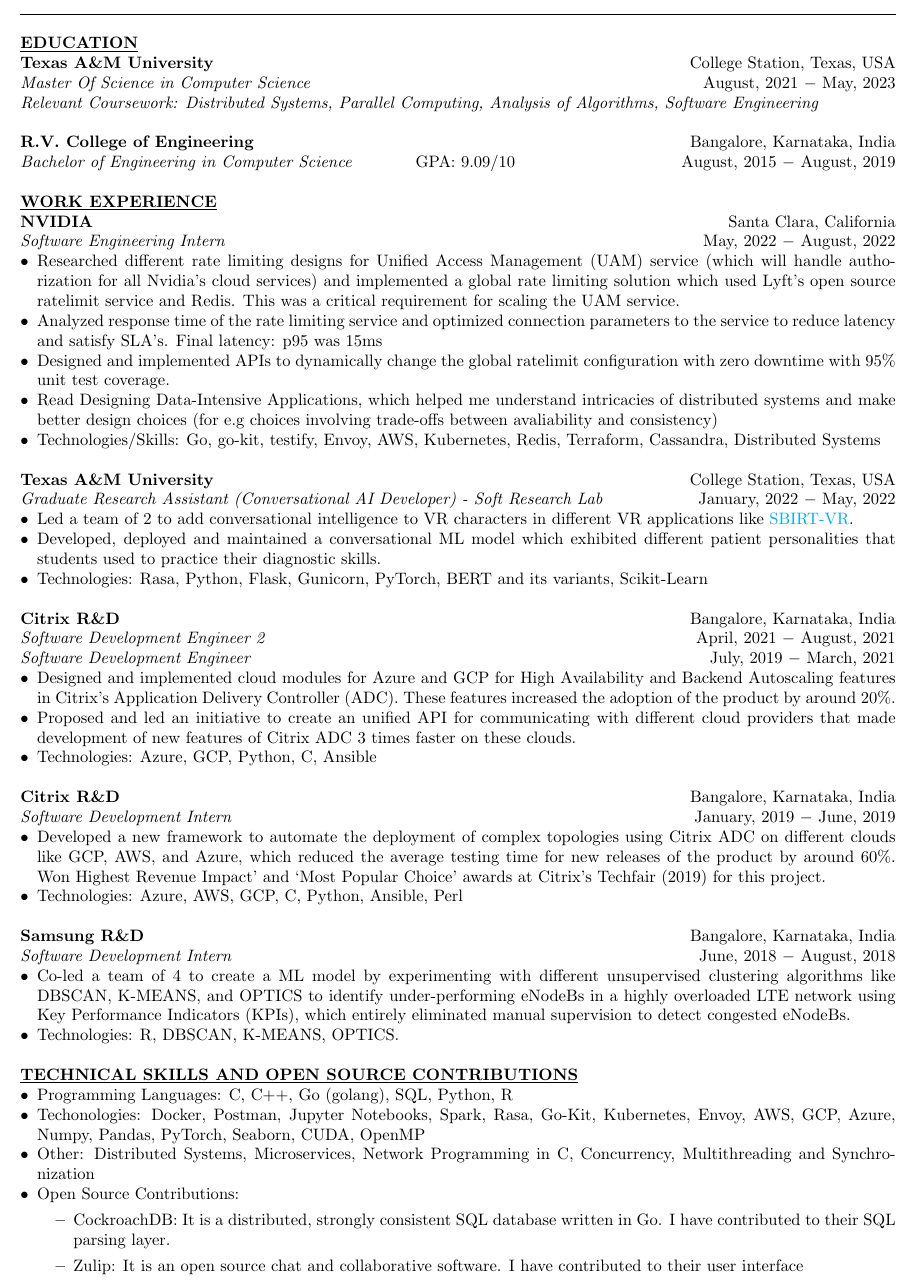
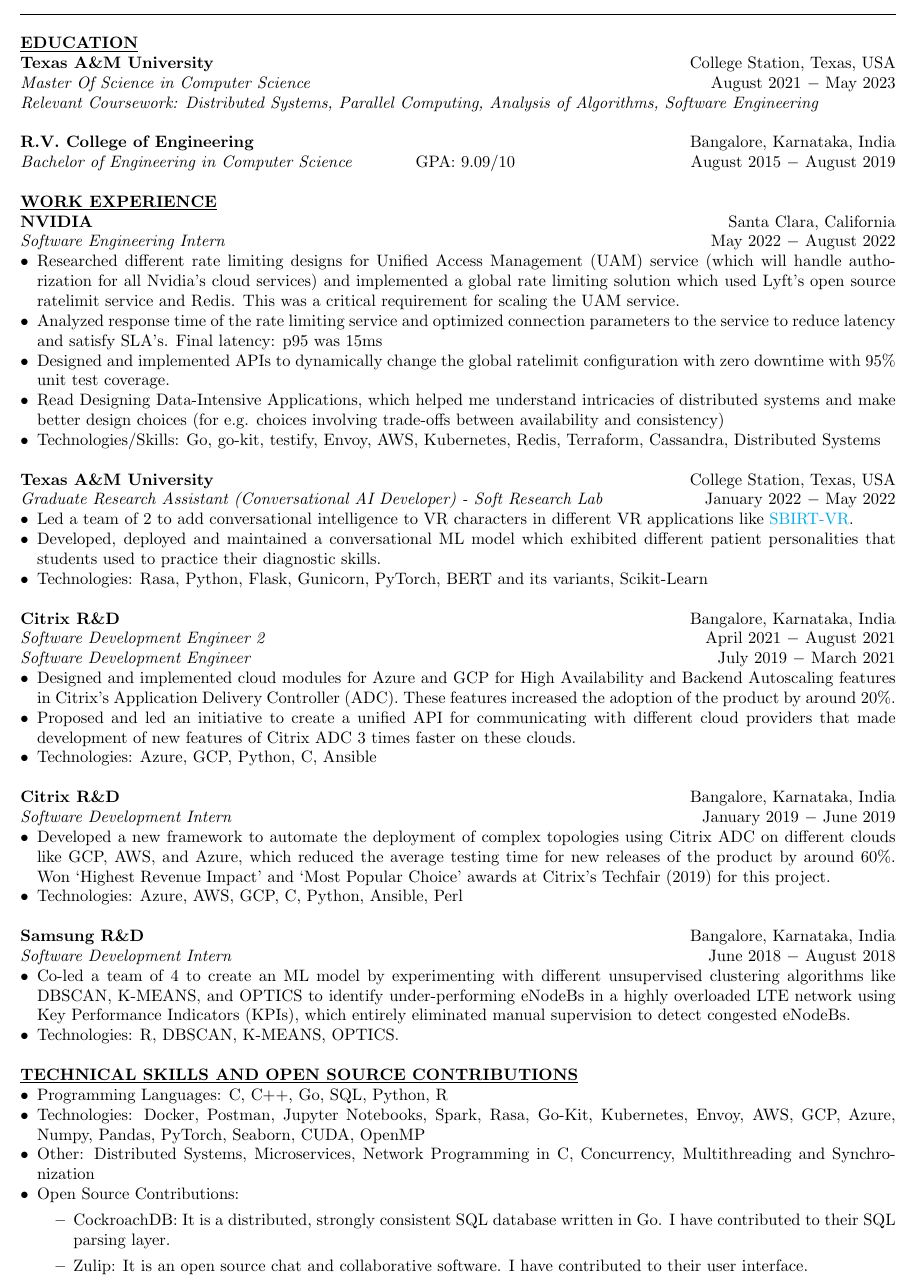
Before and after one commit to biradarganesh25/resume, a LaTeX CV (resume.tex): part of page 1 of 2, cut so that both start at the same text. Compiled offline with pdfLaTeX.

Commit message:
removed comma from dates

```diff
--- a/resume.tex
+++ b/resume.tex
@@ -61,11 +61,11 @@
 %%%%%%%%%%%%%%%%%%%%%%%%%%%%%%%%%%%%%%%%%%%%%%%%%%%%%%%%%%%%%%%
 \noindent \textbf{\underline{EDUCATION}} \\
 \textbf{Texas A\&M University} \hfill College Station, Texas, USA \\
-\textit{Master Of Science in Computer Science}  \hfill August, 2021 $-$ May, 2023 \\
+\textit{Master Of Science in Computer Science}  \hfill August 2021 $-$ May 2023 \\
 \textit{Relevant Coursework: Distributed Systems, Parallel Computing, Analysis of Algorithms, Software Engineering}\\
 
 \noindent \textbf{R.V. College of Engineering} \hfill Bangalore, Karnataka, India \\
-\textit{Bachelor of Engineering in Computer Science} \hspace{1.1cm} GPA: 9.09/10 \hfill August, 2015 $-$ August, 2019 \\
+\textit{Bachelor of Engineering in Computer Science} \hspace{1.1cm} GPA: 9.09/10 \hfill August 2015 $-$ August 2019 \\
 
 %%%%%%%%%%%%%%%%%%%%%%%%%%%%%%%%%%%%%%%%%%%%%%%%%%%%%%%%%%%%%%%
 % WORK EXPERIENCE
@@ -82,17 +82,17 @@
 %%%%%%%%%%%%%%%%%%%%%%%%%%%%%%%%%%%%%%%%%%%%%%%%%%%%%%%%%%%%%%%
 \noindent \textbf{\underline{WORK EXPERIENCE}} \\
 \noindent \textbf{NVIDIA} \hfill Santa Clara, California\\
-\textit{Software Engineering Intern} \hfill May, 2022 $-$ August, 2022
+\textit{Software Engineering Intern} \hfill May 2022 $-$ August 2022
 \begin{itemize}[noitemsep,nolistsep,leftmargin=*]
 	\item Researched different rate limiting designs for Unified Access Management (UAM) service (which will handle authorization for all Nvidia's cloud services) and implemented a global rate limiting solution which used Lyft's open source ratelimit service and Redis. This was a critical requirement for scaling the UAM service.
 	\item Analyzed response time of the rate limiting service and optimized connection parameters to the service to reduce latency and satisfy SLA's. Final latency: p95 was 15ms
 	\item Designed and implemented APIs to dynamically change the global ratelimit configuration with zero downtime with 95\% unit test coverage.
-	\item Read Designing Data-Intensive Applications, which helped me understand intricacies of distributed systems and make better design choices (for e.g choices involving trade-offs between avaliability and consistency)
+	\item Read Designing Data-Intensive Applications, which helped me understand intricacies of distributed systems and make better design choices (for e.g. choices involving trade-offs between availability and consistency)
 	\item Technologies/Skills: Go, go-kit, testify, Envoy, AWS, Kubernetes, Redis, Terraform, Cassandra, Distributed Systems \\
 \end{itemize}
 
 \noindent \textbf{Texas A\&M University} \hfill College Station, Texas, USA\\
-\textit{Graduate Research Assistant (Conversational AI Developer) - Soft Research Lab} \hfill January, 2022 $-$ May, 2022
+\textit{Graduate Research Assistant (Conversational AI Developer) - Soft Research Lab} \hfill January 2022 $-$ May 2022
 \begin{itemize}[noitemsep,nolistsep,leftmargin=*]
 \item {Led a team of 2 to add conversational intelligence to VR characters in different VR applications like \href{https://softinteraction.com/portfolio/sbirt-vr}{SBIRT-VR}}.
 \item {Developed, deployed and maintained a conversational ML model which exhibited different patient personalities that students used to practice their diagnostic skills.}
@@ -100,25 +100,25 @@
 
 \end{itemize}
 \noindent \textbf{Citrix R\&D} \hfill Bangalore, Karnataka, India \\
-\textit{Software Development Engineer 2} \hfill April, 2021 $-$ August, 2021 \\
-\textit{Software Development Engineer} \hfill July, 2019 $-$ March, 2021
+\textit{Software Development Engineer 2} \hfill April 2021 $-$ August 2021 \\
+\textit{Software Development Engineer} \hfill July 2019 $-$ March 2021
 \begin{itemize}[noitemsep,nolistsep,leftmargin=*]
 \item {Designed and implemented cloud modules for Azure and GCP for High Availability and Backend Autoscaling features in Citrix's Application Delivery Controller (ADC). These features increased the adoption of the product by around 20\%.}
-\item {Proposed and led an initiative to create an unified API for communicating with different cloud providers that made development of new features of Citrix ADC 3 times faster on these clouds.}
+\item {Proposed and led an initiative to create a unified API for communicating with different cloud providers that made development of new features of Citrix ADC 3 times faster on these clouds.}
 \item {Technologies: Azure, GCP, Python, C, Ansible\\}
 \end{itemize}
 
 \noindent \textbf{Citrix R\&D} \hfill Bangalore, Karnataka, India \\
-\textit{Software Development Intern} \hfill January, 2019 $-$ June, 2019
+\textit{Software Development Intern} \hfill January 2019 $-$ June 2019
 \begin{itemize}[noitemsep,nolistsep,leftmargin=*]
-\item {Developed a new framework to automate the deployment of complex topologies using Citrix ADC on different clouds like GCP, AWS, and Azure, which reduced the average testing time for new releases of the product by around 60\%. Won Highest Revenue Impact’ and ‘Most Popular Choice’ awards at Citrix's Techfair (2019) for this project.}
+\item {Developed a new framework to automate the deployment of complex topologies using Citrix ADC on different clouds like GCP, AWS, and Azure, which reduced the average testing time for new releases of the product by around 60\%. Won `Highest Revenue Impact' and `Most Popular Choice' awards at Citrix's Techfair (2019) for this project.}
 \item{Technologies: Azure, AWS, GCP, C, Python, Ansible, Perl \\}
 \end{itemize}
 
 \noindent \textbf{Samsung R\&D} \hfill Bangalore, Karnataka, India \\
-\textit{Software Development Intern} \hfill June, 2018 $-$ August, 2018
+\textit{Software Development Intern} \hfill June 2018 $-$ August 2018
 \begin{itemize}[noitemsep,nolistsep,leftmargin=*]
-\item {Co-led a team of 4 to create a ML model by experimenting with different unsupervised clustering algorithms like DBSCAN, K-MEANS, and OPTICS to identify under-performing eNodeBs in a highly overloaded LTE network using Key Performance Indicators (KPIs), which entirely eliminated manual supervision to detect congested eNodeBs.}
+\item {Co-led a team of 4 to create an ML model by experimenting with different unsupervised clustering algorithms like DBSCAN, K-MEANS, and OPTICS to identify under-performing eNodeBs in a highly overloaded LTE network using Key Performance Indicators (KPIs), which entirely eliminated manual supervision to detect congested eNodeBs.}
 \item{Technologies: R, DBSCAN, K-MEANS, OPTICS.\\}
 \end{itemize}
 
@@ -128,13 +128,13 @@
 %%%%%%%%%%%%%%%%%%%%%%%%%%%%%%%%%%%%%%%%%%%%%%%%%%%%%%%%%%%%%%%
 \noindent \textbf{\underline{TECHNICAL SKILLS AND OPEN SOURCE CONTRIBUTIONS}}
 \begin{itemize}[noitemsep,nolistsep,leftmargin=*]
-\item {Programming Languages: C, C++, Go (golang), SQL, Python, R}
-\item {Techonologies: Docker, Postman, Jupyter Notebooks, Spark, Rasa, Go-Kit, Kubernetes, Envoy, AWS, GCP, Azure, Numpy, Pandas, PyTorch, Seaborn, CUDA, OpenMP}
+\item {Programming Languages: C, C++, Go, SQL, Python, R}
+\item {Technologies: Docker, Postman, Jupyter Notebooks, Spark, Rasa, Go-Kit, Kubernetes, Envoy, AWS, GCP, Azure, Numpy, Pandas, PyTorch, Seaborn, CUDA, OpenMP}
 \item {Other: Distributed Systems, Microservices, Network Programming in C, Concurrency, Multithreading and Synchronization}
 \item {Open Source Contributions:}
 \begin{itemize}
     \item CockroachDB: It is a distributed, strongly consistent SQL database written in Go. I have contributed to their SQL parsing layer.
-    \item Zulip: It is an open source chat and collaborative software. I have contributed to their user interface
+    \item Zulip: It is an open source chat and collaborative software. I have contributed to their user interface.
 \end{itemize}
 \end{itemize}
 
```
